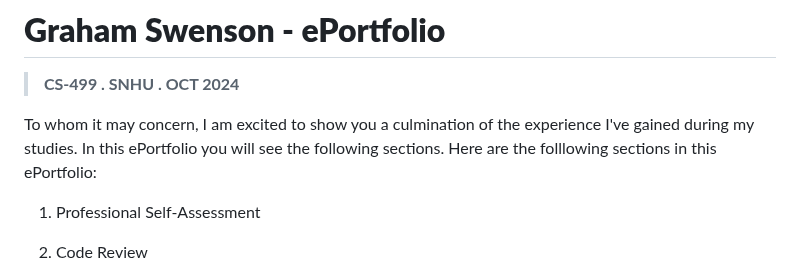
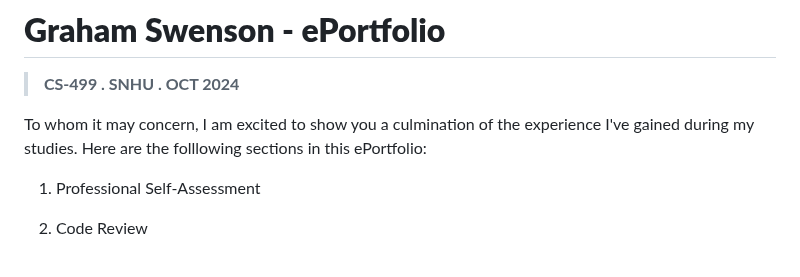
Before and after one commit to SkunkApe1/SkunkApe1.github.io, a Markdown page: index.md, the part around the change. Drawn GitHub-style.

```diff
--- a/index.md
+++ b/index.md
@@ -1,7 +1,7 @@
 # **Graham Swenson - ePortfolio**
 >**CS-499 . SNHU . OCT 2024**
 
-To whom it may concern, I am excited to show you a culmination of the experience I've gained during my studies. In this ePortfolio you will see the following sections. Here are the folllowing sections in this ePortfolio:
+To whom it may concern, I am excited to show you a culmination of the experience I've gained during my studies. Here are the folllowing sections in this ePortfolio:
 
 1. Professional Self-Assessment
 
```
